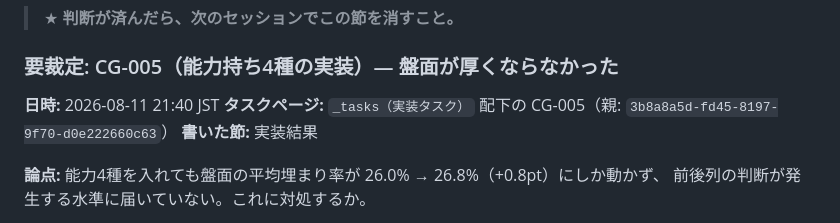
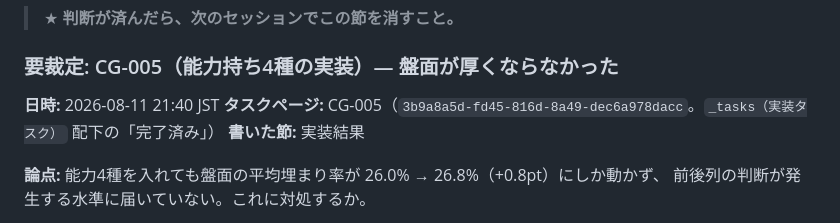
Before and after one commit to kaz6/necro-cardgame, a Markdown page: docs/SESSION_STATE.md, the part around the change. Rendered like a GitHub page.

Commit message:
CG-005: 判断待ちの参照先を CG-005 タスクページの実 ID に直す
Co-Authored-By: Claude Opus 5 <noreply@anthropic.com>
Claude-Session: https://claude.ai/code/session_01GUhzpNWJKJdGz8xAEVHDjh

```diff
--- a/docs/SESSION_STATE.md
+++ b/docs/SESSION_STATE.md
@@ -106,7 +106,7 @@
 ### 要裁定: CG-005（能力持ち4種の実装）— 盤面が厚くならなかった
 
 **日時:** 2026-08-11 21:40 JST
-**タスクページ:** `_tasks（実装タスク）` 配下の CG-005（親: `3b8a8a5d-fd45-8197-9f70-d0e222660c63`）
+**タスクページ:** CG-005（`3b9a8a5d-fd45-816d-8a49-dec6a978dacc`。`_tasks（実装タスク）` 配下の「完了済み」）
 **書いた節:** 実装結果
 
 **論点:** 能力4種を入れても盤面の平均埋まり率が 26.0% → 26.8%（+0.8pt）にしか動かず、
```
